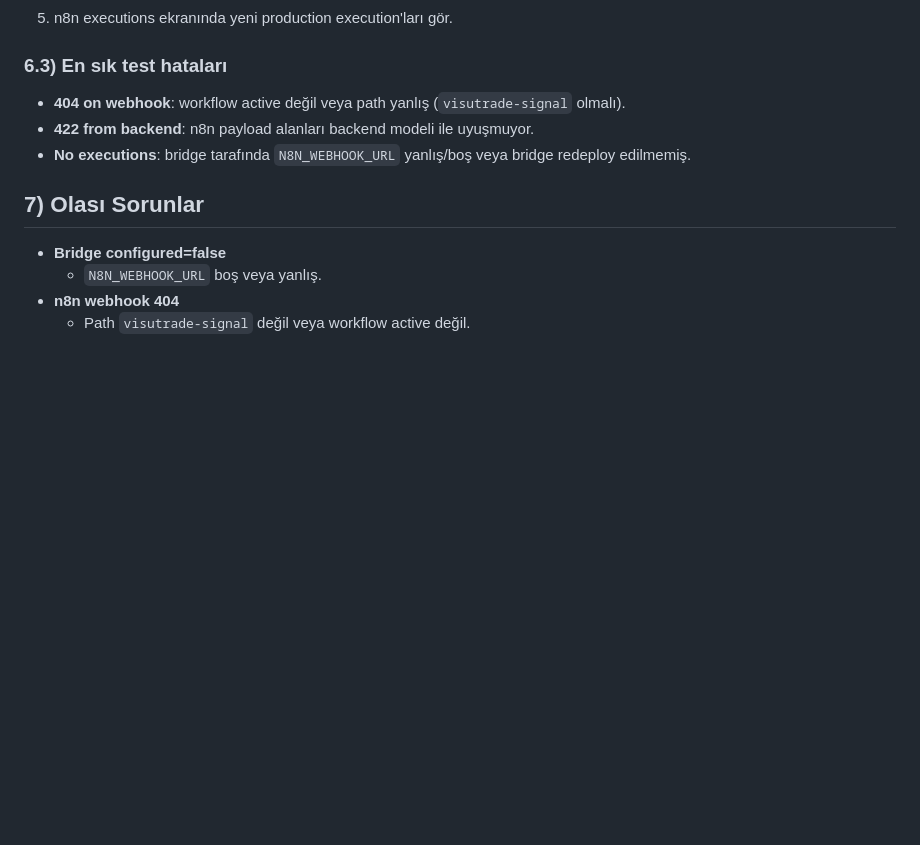
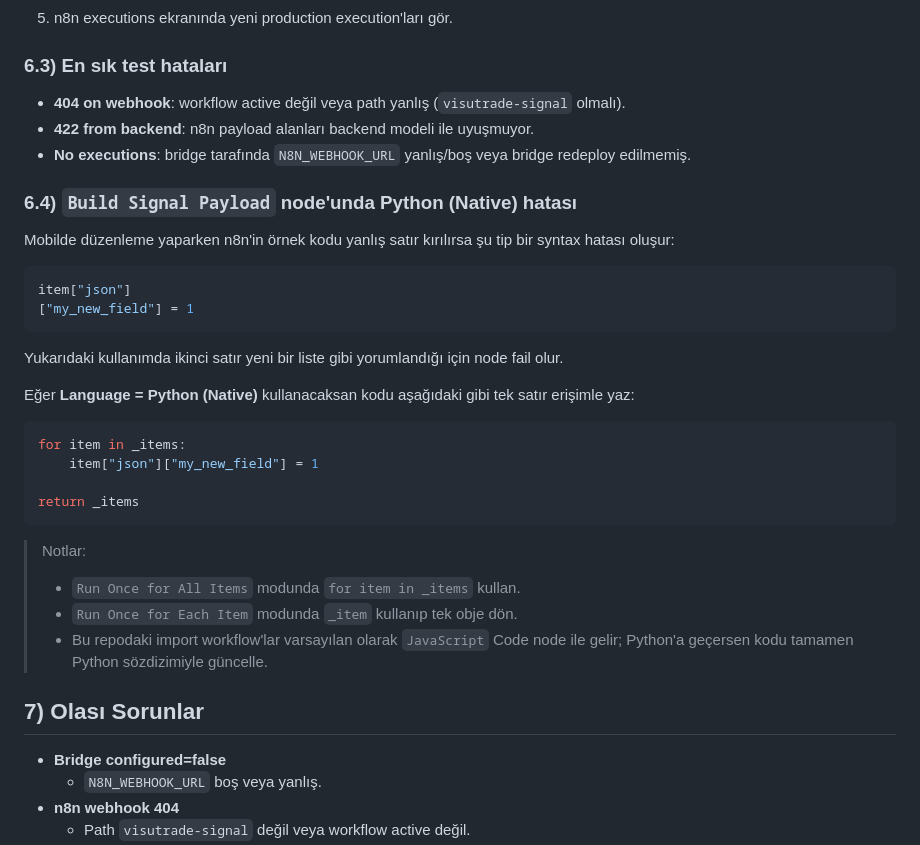
Before and after one commit to mehmetakifsari/binance-spot-trade, a Markdown page: docs/n8n-workflow.md, the part around the change. GitHub-like rendering; blank space fills up the shorter version.

Commit message:
docs: explain n8n Python Native code node fix

````diff
--- a/docs/n8n-workflow.md
+++ b/docs/n8n-workflow.md
@@ -179,6 +179,31 @@ Beklenen alanlar:
 - **422 from backend**: n8n payload alanları backend modeli ile uyuşmuyor.
 - **No executions**: bridge tarafında `N8N_WEBHOOK_URL` yanlış/boş veya bridge redeploy edilmemiş.
 
+### 6.4) `Build Signal Payload` node'unda Python (Native) hatası
+
+Mobilde düzenleme yaparken n8n'in örnek kodu yanlış satır kırılırsa şu tip bir syntax hatası oluşur:
+
+```python
+item["json"]
+["my_new_field"] = 1
+```
+
+Yukarıdaki kullanımda ikinci satır yeni bir liste gibi yorumlandığı için node fail olur.
+
+Eğer **Language = Python (Native)** kullanacaksan kodu aşağıdaki gibi tek satır erişimle yaz:
+
+```python
+for item in _items:
+    item["json"]["my_new_field"] = 1
+
+return _items
+```
+
+> Notlar:
+> - `Run Once for All Items` modunda `for item in _items` kullan.
+> - `Run Once for Each Item` modunda `_item` kullanıp tek obje dön.
+> - Bu repodaki import workflow'lar varsayılan olarak `JavaScript` Code node ile gelir; Python'a geçersen kodu tamamen Python sözdizimiyle güncelle.
+
 ## 7) Olası Sorunlar
 
 - **Bridge configured=false**
````
